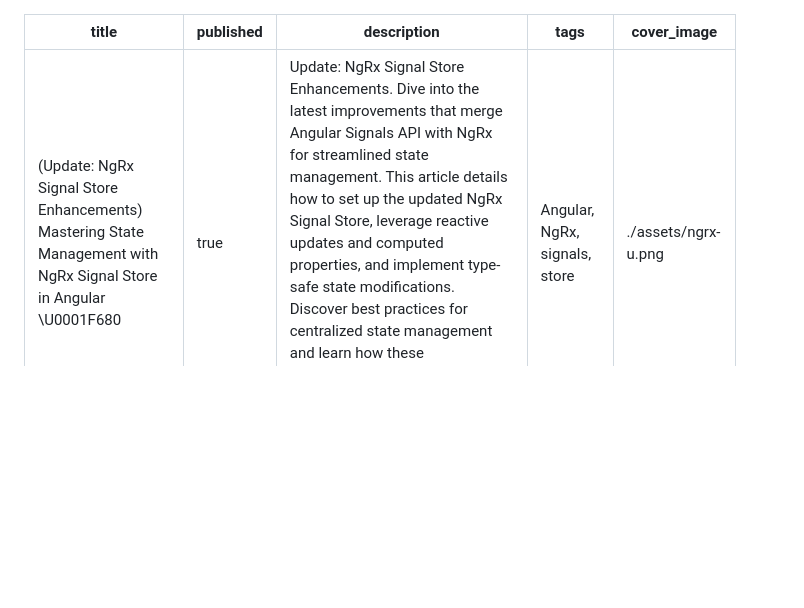
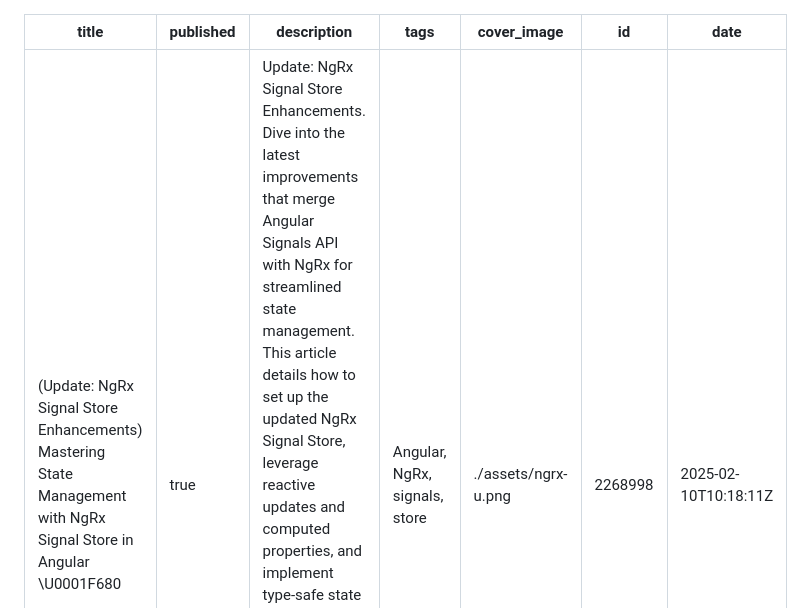
Before and after one commit to bndF1/Podcasts-demo-app, a Markdown page: articles/07u-ngrx-signal-store.md, the part around the change. Drawn GitHub-style; blank space fills up the shorter version.

Commit message:
chore: update published articles [skip ci]

```diff
--- a/articles/07u-ngrx-signal-store.md
+++ b/articles/07u-ngrx-signal-store.md
@@ -4,6 +4,8 @@ published: true
 description: 'Update: NgRx Signal Store Enhancements. Dive into the latest improvements that merge Angular Signals API with NgRx for streamlined state management. This article details how to set up the updated NgRx Signal Store, leverage reactive updates and computed properties, and implement type-safe state modifications. Discover best practices for centralized state management and learn how these enhancements can optimize efficiency and scalability in your Angular applications.'
 tags: 'Angular, NgRx, signals, store'
 cover_image: ./assets/ngrx-u.png
+id: 2268998
+date: '2025-02-10T10:18:11Z'
 ---
 
 With the recent updates to NgRx, several new features have been introduced that enhance the functionality and flexibility of the `SignalStore`. In this update, I will outline the key changes in the new code compared to the original implementation, along with explanations based on the updated NgRx documentation.
```
Also changed, not shown: articles/07-ngrx-signal-store.md (+2 -1 lines).
